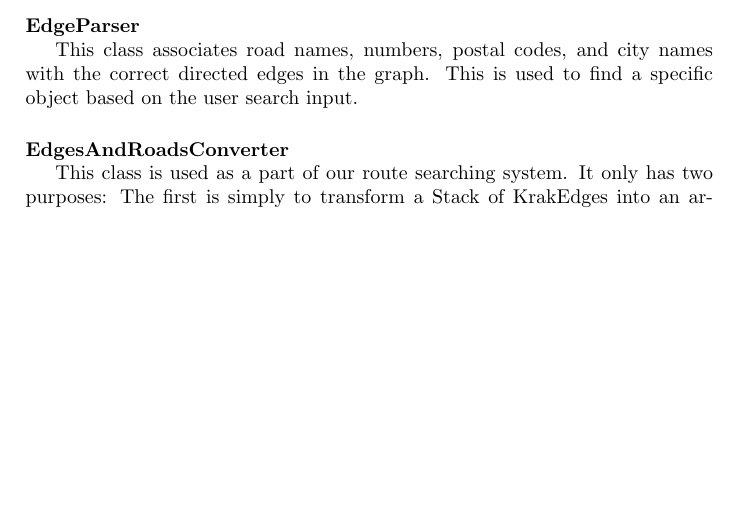
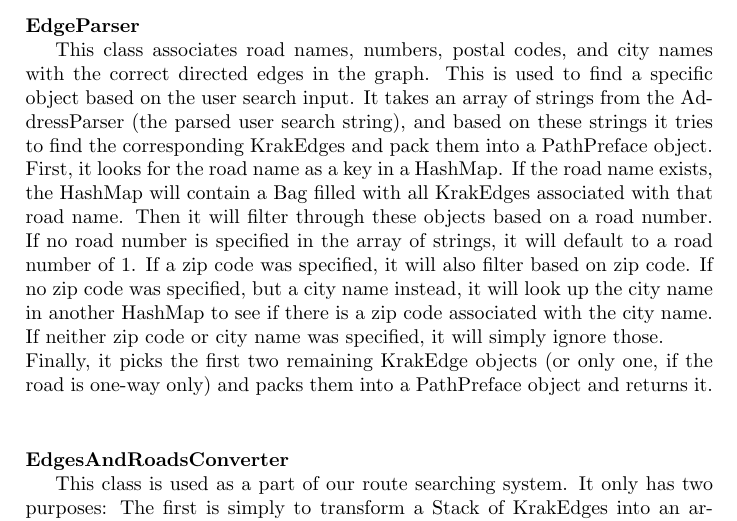
Before and after one commit to kasraman1000/KrakProjekt, a LaTeX document (tex/ReportDraft.tex): part of page 21 of 52 before the commit and part of page 21 of 53 after it, cut so that both start at the same text, the shorter picture padded with empty space. Compiled offline with pdfLaTeX.

Commit message:
Added technical explantaion of EdgeParser

```diff
--- a/tex/ReportDraft.tex
+++ b/tex/ReportDraft.tex
@@ -330,7 +330,9 @@ DijkstraSP will use some specific versions of Bag\cite{sedgewickAndWayneBag}, In
 
 				\paragraph{EdgeParser}\mbox{}\
 
-This class associates road names, numbers, postal codes, and city names with the correct directed edges in the graph. This is used to find a specific object based on the user search input.
+This class associates road names, numbers, postal codes, and city names with the correct directed edges in the graph. This is used to find a specific object based on the user search input. It takes an array of strings from the AddressParser (the parsed user search string), and based on these strings it tries to find the corresponding KrakEdges and pack them into a PathPreface object.\\
+First, it looks for the road name as a key in a HashMap. If the road name exists, the HashMap will contain a Bag filled with all KrakEdges associated with that road name. Then it will filter through these objects based on a road number. If no road number is specified in the array of strings, it will default to a road number of 1. If a zip code was specified, it will also filter based on zip code. If no zip code was specified, but a city name instead, it will look up the city name in another HashMap to see if there is a zip code associated with the city name. If neither zip code or city name was specified, it will simply ignore those.\\
+Finally, it picks the first two remaining KrakEdge objects (or only one, if the road is one-way only) and packs them into a PathPreface object and returns it.\\
 
 				\paragraph{EdgesAndRoadsConverter}\mbox{}\
 
```
